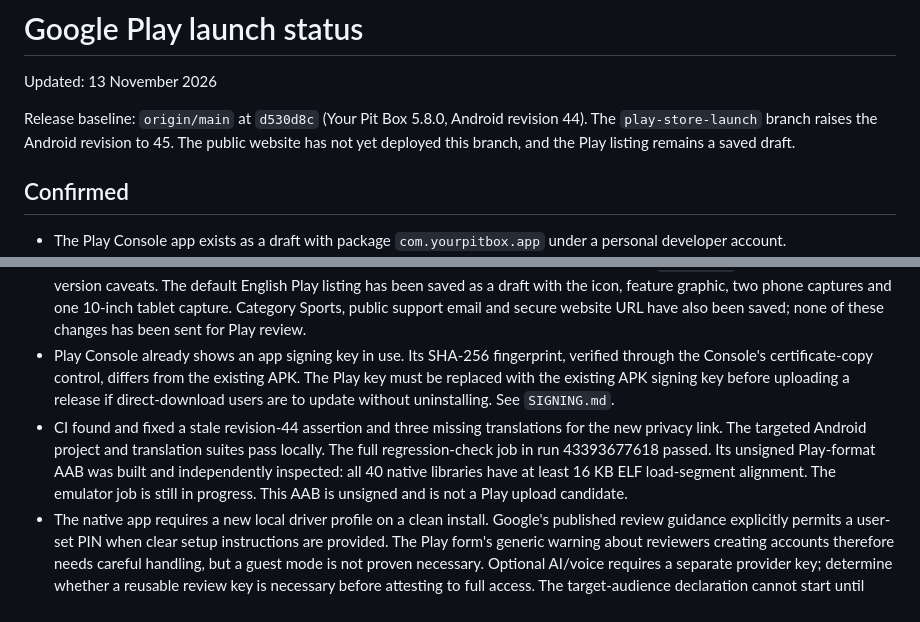
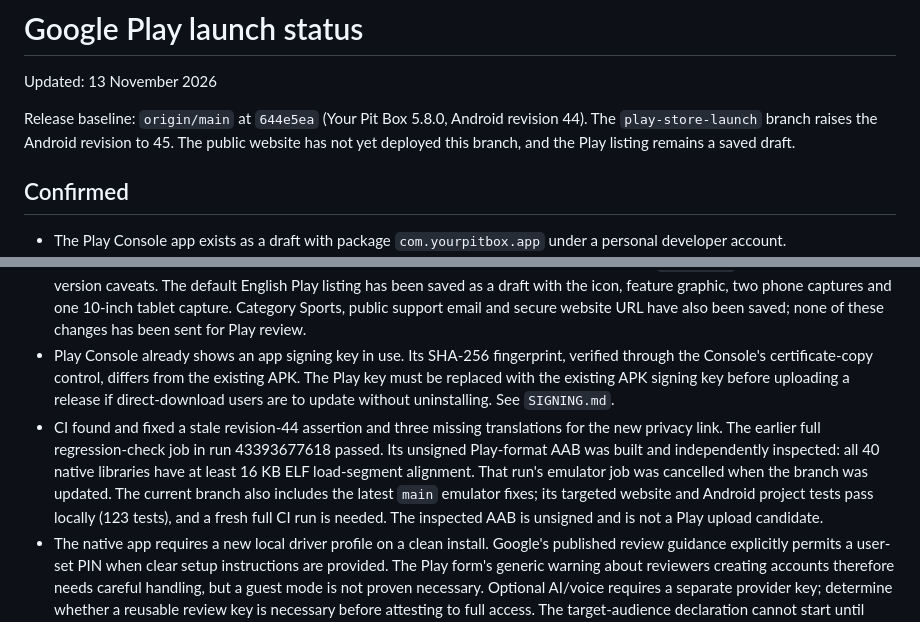
Before and after one commit to scottsart1/Pit-box, a Markdown page: docs/play-store-launch/STATUS.md, 2 parts joined by grey strips. Rendered like a GitHub page.

Commit message:
Sync launch status with current main

```diff
--- a/docs/play-store-launch/STATUS.md
+++ b/docs/play-store-launch/STATUS.md
@@ -2,7 +2,7 @@
 
 Updated: 13 November 2026
 
-Release baseline: `origin/main` at `d530d8c` (Your Pit Box 5.8.0, Android revision 44). The `play-store-launch` branch raises the Android revision to 45. The public website has not yet deployed this branch, and the Play listing remains a saved draft.
+Release baseline: `origin/main` at `644e5ea` (Your Pit Box 5.8.0, Android revision 44). The `play-store-launch` branch raises the Android revision to 45. The public website has not yet deployed this branch, and the Play listing remains a saved draft.
 
 ## Confirmed
 
@@ -14,7 +14,7 @@ Release baseline: `origin/main` at `d530d8c` (Your Pit Box 5.8.0, Android revisi
 - Driver profiles, sign-in reports, and encrypted API-key storage are on main. The first profile is designed to inherit an existing installation's data, but a signed APK to Play update with retained data has not been verified.
 - Play listing copy, a privacy-policy draft, Data safety research, and branded artwork candidates are in this branch. The phone captures came from the owner; the tablet capture came from an Android emulator test. See `ASSETS.md` for provenance and version caveats. The default English Play listing has been saved as a draft with the icon, feature graphic, two phone captures and one 10-inch tablet capture. Category Sports, public support email and secure website URL have also been saved; none of these changes has been sent for Play review.
 - Play Console already shows an app signing key in use. Its SHA-256 fingerprint, verified through the Console's certificate-copy control, differs from the existing APK. The Play key must be replaced with the existing APK signing key before uploading a release if direct-download users are to update without uninstalling. See `SIGNING.md`.
-- CI found and fixed a stale revision-44 assertion and three missing translations for the new privacy link. The targeted Android project and translation suites pass locally. The full regression-check job in run 43393677618 passed. Its unsigned Play-format AAB was built and independently inspected: all 40 native libraries have at least 16 KB ELF load-segment alignment. The emulator job is still in progress. This AAB is unsigned and is not a Play upload candidate.
+- CI found and fixed a stale revision-44 assertion and three missing translations for the new privacy link. The earlier full regression-check job in run 43393677618 passed. Its unsigned Play-format AAB was built and independently inspected: all 40 native libraries have at least 16 KB ELF load-segment alignment. That run's emulator job was cancelled when the branch was updated. The current branch also includes the latest `main` emulator fixes; its targeted website and Android project tests pass locally (123 tests), and a fresh full CI run is needed. The inspected AAB is unsigned and is not a Play upload candidate.
 - The native app requires a new local driver profile on a clean install. Google's published review guidance explicitly permits a user-set PIN when clear setup instructions are provided. The Play form's generic warning about reviewers creating accounts therefore needs careful handling, but a guest mode is not proven necessary. Optional AI/voice requires a separate provider key; determine whether a reusable review key is necessary before attesting to full access. The target-audience declaration cannot start until sign-in details is completed. See [Google's sign-in review guidance](https://support.google.com/googleplay/android-developer/answer/15748846).
 - A conservative Data safety form has been saved as a **draft**, with pseudonymous IDs and app interactions, optional AI requests, and optional voice data disclosed. It is not submitted. Its account-creation and transport answers need final factual review, and the privacy URL is not yet live. See `DATA_SAFETY.md`.
 
```
